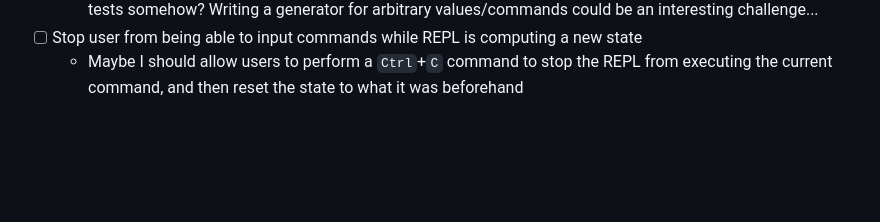
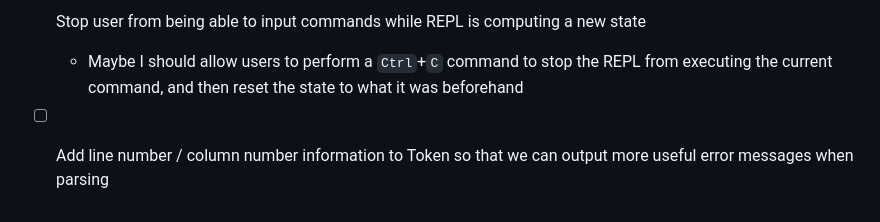
Before and after one commit to julianferrone/forsp, a Markdown page: README.md, the part around the change. Drawn GitHub-style; blank space fills up the shorter version.

```diff
--- a/README.md
+++ b/README.md
@@ -102,3 +102,4 @@ data Instruction =
   - Should write lots of tests to ensure that tree interpreter and VM have same output---maybe add property tests somehow? Writing a generator for arbitrary values/commands could be an interesting challenge...
 - [ ] Stop user from being able to input commands while REPL is computing a new state
   - Maybe I should allow users to perform a `Ctrl`+`C` command to stop the REPL from executing the current command, and then reset the state to what it was beforehand
+- [ ] Add line number / column number information to Token so that we can output more useful error messages when parsing
```
